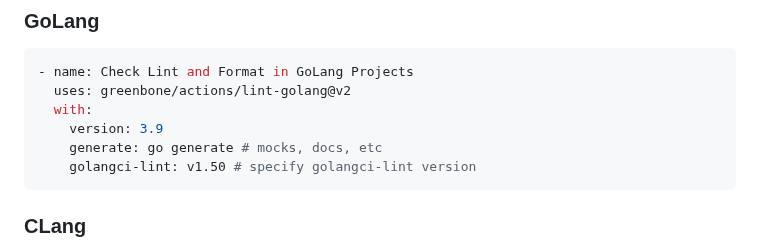
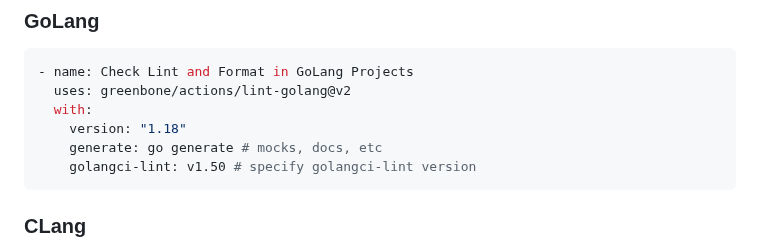
Before and after one commit to greenbone/actions, a Markdown page: README.md, the part around the change. GitHub-like rendering.

Commit message:
Fix: Fix usage example for lint-golang in README
The version input expects the golang version and not a python version.

````diff
--- a/README.md
+++ b/README.md
@@ -45,7 +45,7 @@ We offer several actions for linting, formatting, building and testing packages/
 - name: Check Lint and Format in GoLang Projects
   uses: greenbone/actions/lint-golang@v2
   with:
-    version: 3.9
+    version: "1.18"
     generate: go generate # mocks, docs, etc
     golangci-lint: v1.50 # specify golangci-lint version
 ```
````
